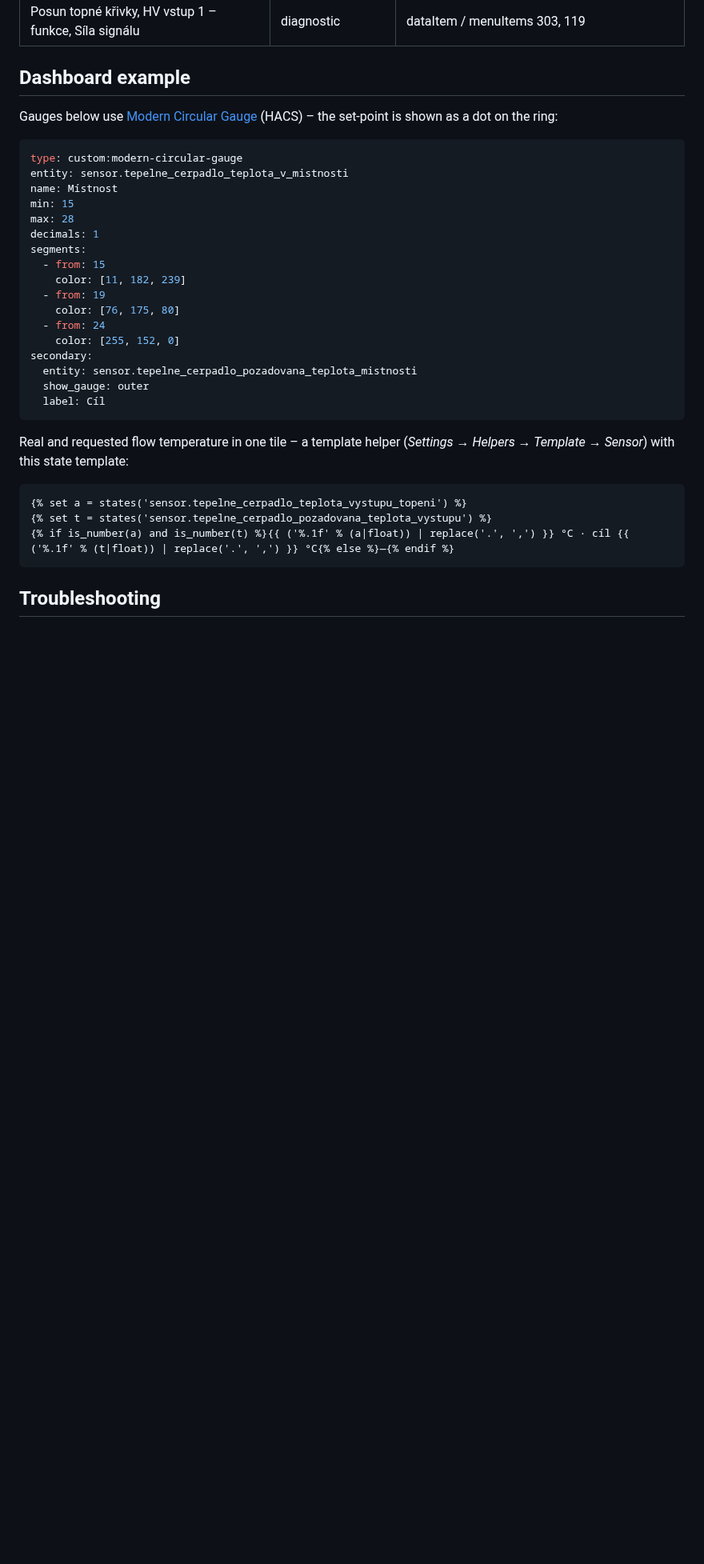
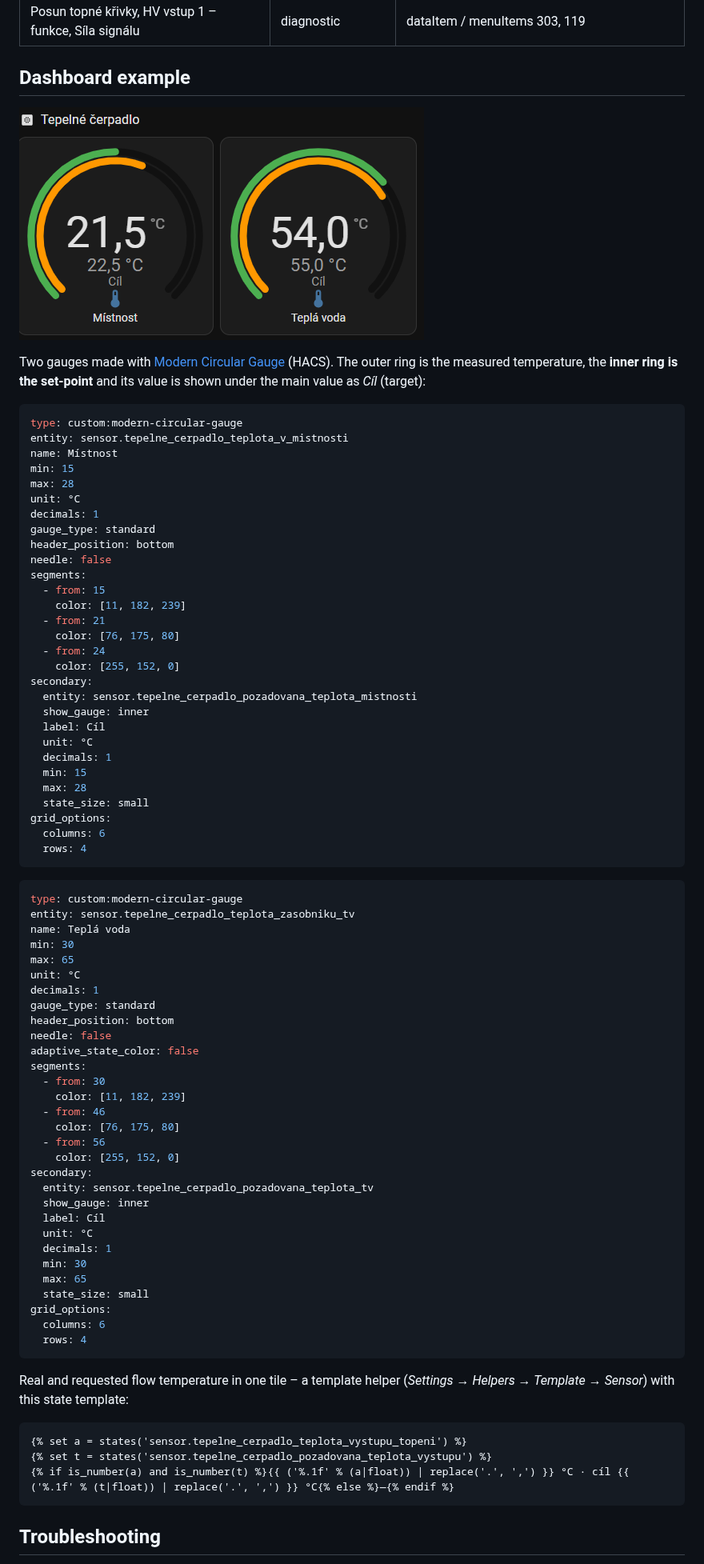
Before and after one commit to karliklukas/ha-elco-remocon, a Markdown page: README.md, the part around one of its changes. Shown at 80% size. Drawn GitHub-style; pictures changed too: docs/gauges.png (added); blank space fills up the shorter version.

Commit message:
Add MIT license and gauge screenshot, update dashboard example
Co-Authored-By: Claude Opus 5.5 <noreply@anthropic.com>

````diff
--- a/README.md
+++ b/README.md
@@ -83,8 +84,11 @@ Entity IDs start with `sensor.tepelne_cerpadlo_` / `binary_sensor.tepelne_cerpad
 
 ## Dashboard example
 
-Gauges below use [Modern Circular Gauge](https://github.com/selvalt7/modern-circular-gauge)
-(HACS) – the set-point is shown as a dot on the ring:
+![Room and hot-water gauges](docs/gauges.png)
+
+Two gauges made with [Modern Circular Gauge](https://github.com/selvalt7/modern-circular-gauge)
+(HACS). The outer ring is the measured temperature, the **inner ring is the set-point** and its
+value is shown under the main value as *Cíl* (target):
 
 ```yaml
 type: custom:modern-circular-gauge
@@ -92,18 +96,63 @@ entity: sensor.tepelne_cerpadlo_teplota_v_mistnosti
 name: Místnost
 min: 15
 max: 28
+unit: °C
 decimals: 1
+gauge_type: standard
+header_position: bottom
+needle: false
 segments:
   - from: 15
     color: [11, 182, 239]
-  - from: 19
+  - from: 21
     color: [76, 175, 80]
   - from: 24
     color: [255, 152, 0]
 secondary:
   entity: sensor.tepelne_cerpadlo_pozadovana_teplota_mistnosti
-  show_gauge: outer
+  show_gauge: inner
   label: Cíl
+  unit: °C
+  decimals: 1
+  min: 15
+  max: 28
+  state_size: small
+grid_options:
+  columns: 6
+  rows: 4
+```
+
+```yaml
+type: custom:modern-circular-gauge
+entity: sensor.tepelne_cerpadlo_teplota_zasobniku_tv
+name: Teplá voda
+min: 30
+max: 65
+unit: °C
+decimals: 1
+gauge_type: standard
+header_position: bottom
+needle: false
+adaptive_state_color: false
+segments:
+  - from: 30
+    color: [11, 182, 239]
+  - from: 46
+    color: [76, 175, 80]
+  - from: 56
+    color: [255, 152, 0]
+secondary:
+  entity: sensor.tepelne_cerpadlo_pozadovana_teplota_tv
+  show_gauge: inner
+  label: Cíl
+  unit: °C
+  decimals: 1
+  min: 30
+  max: 65
+  state_size: small
+grid_options:
+  columns: 6
+  rows: 4
 ```
 
 Real and requested flow temperature in one tile – a template helper
````
Also changed, not shown: other parts of README.md (+5 -0 lines), 1 other file.
